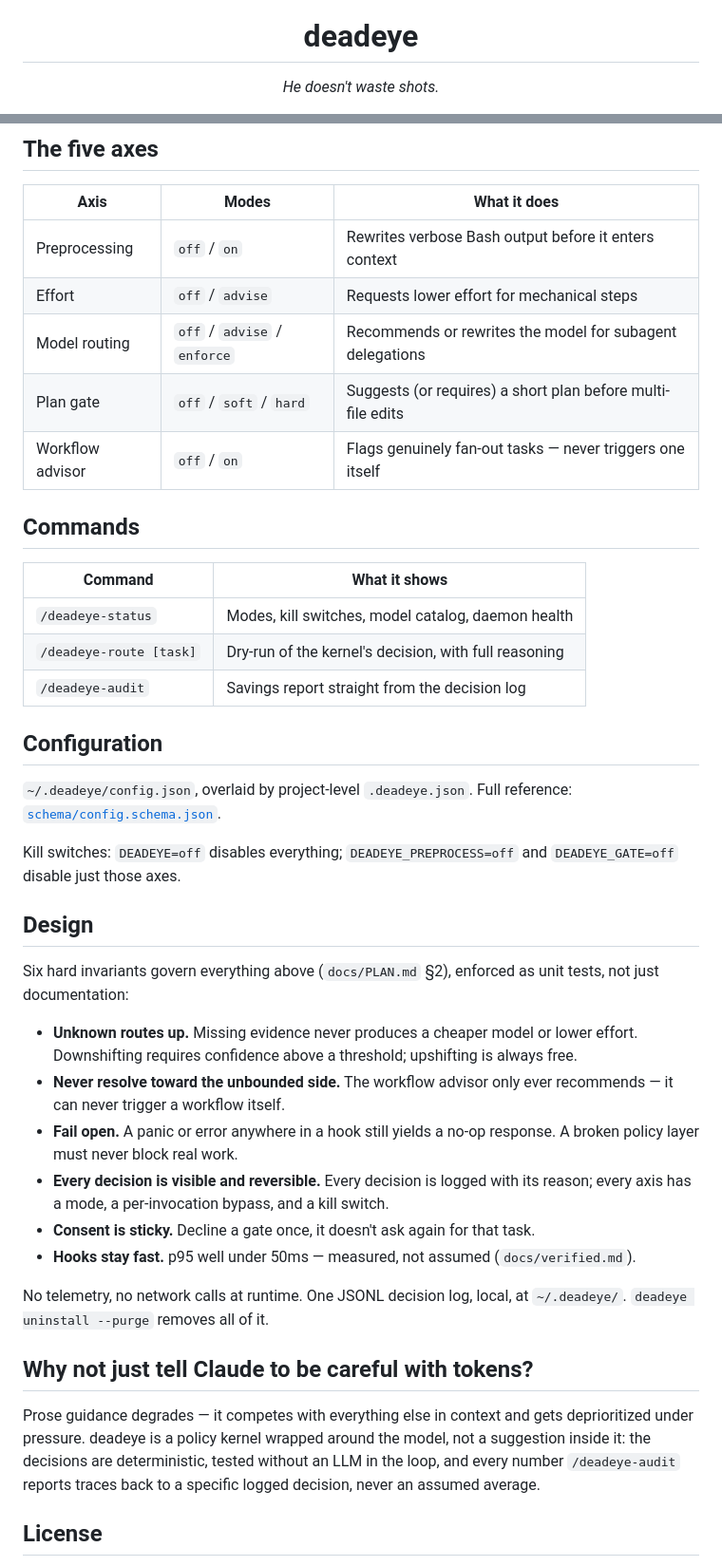
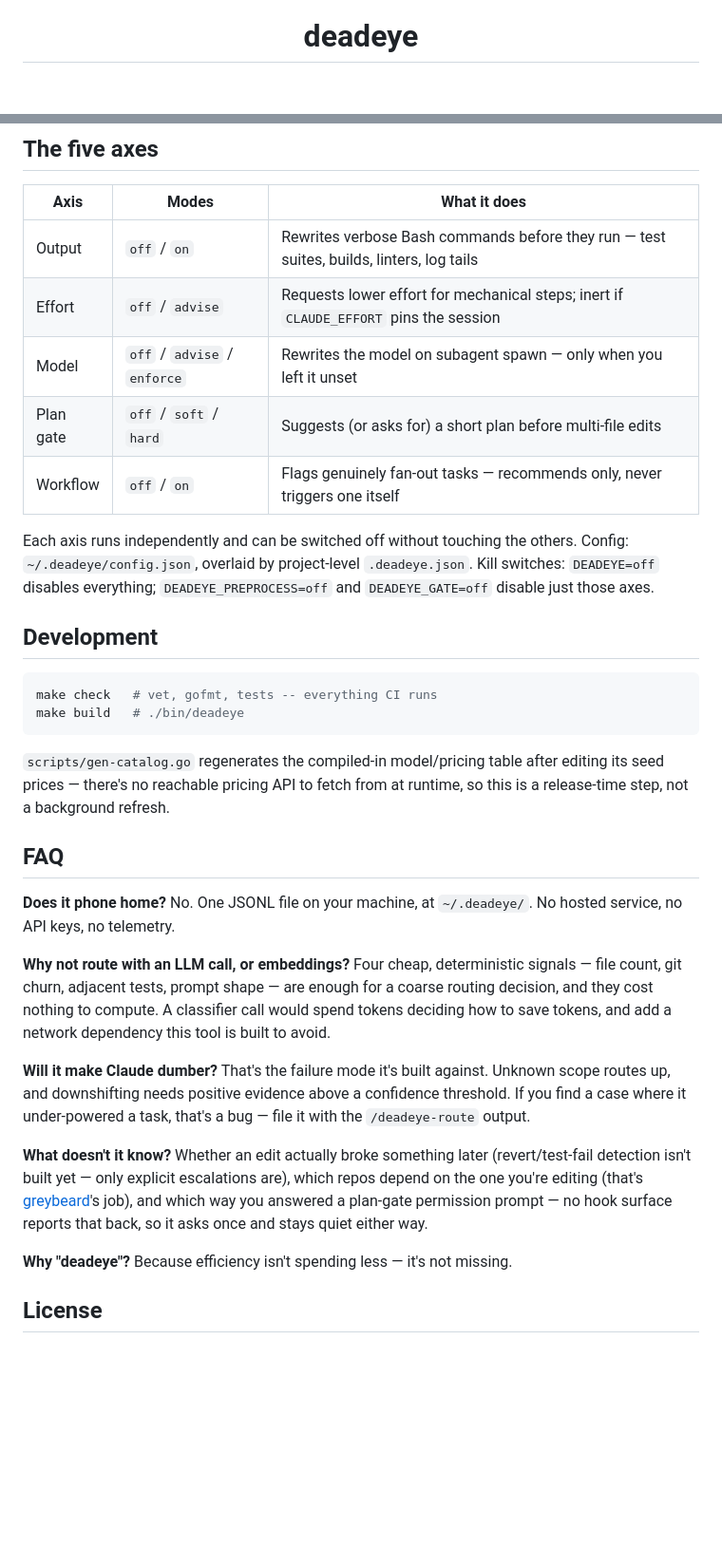
Before and after one commit to deepaksinghcs14/deadeye-cc, a Markdown page: README.md, 2 parts joined by grey strips. Shown at 95% size. Rendered like a GitHub page; blank space fills up the shorter version.

````diff
--- a/README.md
+++ b/README.md
@@ -6,6 +6,5 @@
 </p>
 
 <h1 align="center">deadeye</h1>
-<p align="center"><em>He doesn't waste shots.</em></p>
 
 <p align="center">
@@ -58,59 +102,55 @@ evidence never buys a cheaper answer — it defaults to the ceiling. Run
 
 | Axis | Modes | What it does |
 |---|---|---|
-| Preprocessing | `off` / `on` | Rewrites verbose Bash output before it enters context |
-| Effort | `off` / `advise` | Requests lower effort for mechanical steps |
-| Model routing | `off` / `advise` / `enforce` | Recommends or rewrites the model for subagent delegations |
-| Plan gate | `off` / `soft` / `hard` | Suggests (or requires) a short plan before multi-file edits |
-| Workflow advisor | `off` / `on` | Flags genuinely fan-out tasks — never triggers one itself |
+| Output | `off` / `on` | Rewrites verbose Bash commands before they run — test suites, builds, linters, log tails |
+| Effort | `off` / `advise` | Requests lower effort for mechanical steps; inert if `CLAUDE_EFFORT` pins the session |
+| Model | `off` / `advise` / `enforce` | Rewrites the model on subagent spawn — only when you left it unset |
+| Plan gate | `off` / `soft` / `hard` | Suggests (or asks for) a short plan before multi-file edits |
+| Workflow | `off` / `on` | Flags genuinely fan-out tasks — recommends only, never triggers one itself |
 
-## Commands
+Each axis runs independently and can be switched off without touching the
+others. Config: `~/.deadeye/config.json`, overlaid by project-level
+`.deadeye.json`. Kill switches: `DEADEYE=off` disables everything;
+`DEADEYE_PREPROCESS=off` and `DEADEYE_GATE=off` disable just those axes.
 
-| Command | What it shows |
-|---|---|
-| `/deadeye-status` | Modes, kill switches, model catalog, daemon health |
-| `/deadeye-route [task]` | Dry-run of the kernel's decision, with full reasoning |
-| `/deadeye-audit` | Savings report straight from the decision log |
+## Development
 
-## Configuration
+```bash
+make check   # vet, gofmt, tests -- everything CI runs
+make build   # ./bin/deadeye
+```
 
-`~/.deadeye/config.json`, overlaid by project-level `.deadeye.json`. Full
-reference: [`schema/config.schema.json`](schema/config.schema.json).
+`scripts/gen-catalog.go` regenerates the compiled-in model/pricing table
+after editing its seed prices — there's no reachable pricing API to fetch
+from at runtime, so this is a release-time step, not a background refresh.
 
-Kill switches: `DEADEYE=off` disables everything; `DEADEYE_PREPROCESS=off`
-and `DEADEYE_GATE=off` disable just those axes.
+## FAQ
 
-## Design
+**Does it phone home?**
+No. One JSONL file on your machine, at `~/.deadeye/`. No hosted service, no
+API keys, no telemetry.
 
-Six hard invariants govern everything above (`docs/PLAN.md` §2), enforced
-as unit tests, not just documentation:
+**Why not route with an LLM call, or embeddings?**
+Four cheap, deterministic signals — file count, git churn, adjacent tests,
+prompt shape — are enough for a coarse routing decision, and they cost
+nothing to compute. A classifier call would spend tokens deciding how to
+save tokens, and add a network dependency this tool is built to avoid.
 
-- **Unknown routes up.** Missing evidence never produces a cheaper model or
-  lower effort. Downshifting requires confidence above a threshold;
-  upshifting is always free.
-- **Never resolve toward the unbounded side.** The workflow advisor only
-  ever recommends — it can never trigger a workflow itself.
-- **Fail open.** A panic or error anywhere in a hook still yields a no-op
-  response. A broken policy layer must never block real work.
-- **Every decision is visible and reversible.** Every decision is logged
-  with its reason; every axis has a mode, a per-invocation bypass, and a
-  kill switch.
-- **Consent is sticky.** Decline a gate once, it doesn't ask again for that
-  task.
-- **Hooks stay fast.** p95 well under 50ms — measured, not assumed
-  (`docs/verified.md`).
+**Will it make Claude dumber?**
+That's the failure mode it's built against. Unknown scope routes up, and
+downshifting needs positive evidence above a confidence threshold. If you
+find a case where it under-powered a task, that's a bug — file it with the
+`/deadeye-route` output.
 
-No telemetry, no network calls at runtime. One JSONL decision log, local,
-at `~/.deadeye/`. `deadeye uninstall --purge` removes all of it.
+**What doesn't it know?**
+Whether an edit actually broke something later (revert/test-fail detection
+isn't built yet — only explicit escalations are), which repos depend on the
+one you're editing (that's [greybeard](https://github.com/deepaksinghcs14/greybeard)'s
+job), and which way you answered a plan-gate permission prompt — no hook
+surface reports that back, so it asks once and stays quiet either way.
 
-## Why not just tell Claude to be careful with tokens?
-
-Prose guidance degrades — it competes with everything else in context and
-gets deprioritized under pressure. deadeye is a policy kernel wrapped
-around the model, not a suggestion inside it: the decisions are
-deterministic, tested without an LLM in the loop, and every number
-`/deadeye-audit` reports traces back to a specific logged decision, never an
-assumed average.
+**Why "deadeye"?**
+Because efficiency isn't spending less — it's not missing.
 
 ## License
 
````
Also changed, not shown: other parts of README.md (+79 -34 lines).
